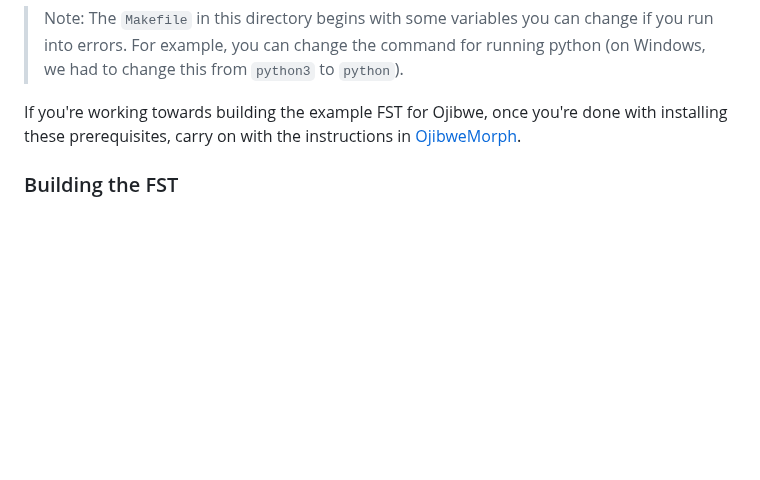
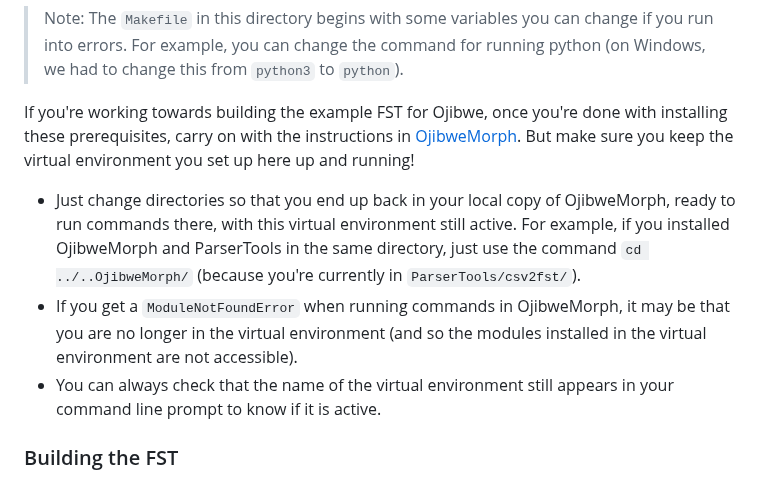
Before and after one commit to ELF-Lab/ParserTools, a Markdown page: README.md, the part around the change. Rendered like a GitHub page; blank space fills up the shorter version.

Commit message:
Added info about keeping the venv running when you switch back to OjibweMorph.

```diff
--- a/README.md
+++ b/README.md
@@ -54,7 +54,10 @@ deactivate myvenv
 
 > Note: The `Makefile` in this directory begins with some variables you can change if you run into errors.  For example, you can change the command for running python (on Windows, we had to change this from `python3` to `python`).
 
-If you're working towards building the example FST for Ojibwe, once you're done with installing these prerequisites, carry on with the instructions in [OjibweMorph](https://github.com/ELF-Lab/OjibweMorph#building-the-fst).
+If you're working towards building the example FST for Ojibwe, once you're done with installing these prerequisites, carry on with the instructions in [OjibweMorph](https://github.com/ELF-Lab/OjibweMorph#building-the-fst).  But make sure you keep the virtual environment you set up here up and running!
+- Just change directories so that you end up back in your local copy of OjibweMorph, ready to run commands there, with this virtual environment still active.  For example, if you installed OjibweMorph and ParserTools in the same directory, just use the command `cd ../..OjibweMorph/` (because you're currently in `ParserTools/csv2fst/`).
+- If you get a `ModuleNotFoundError` when running commands in OjibweMorph, it may be that you are no longer in the virtual environment (and so the modules installed in the virtual environment are not accessible).
+- You can always check that the name of the virtual environment still appears in your command line prompt to know if it is active.
 
 ### Building the FST
 The FST is built using a Makefile.  Before building, there are three variables within the Makefile which must be set to point to the right directory locations:
```
